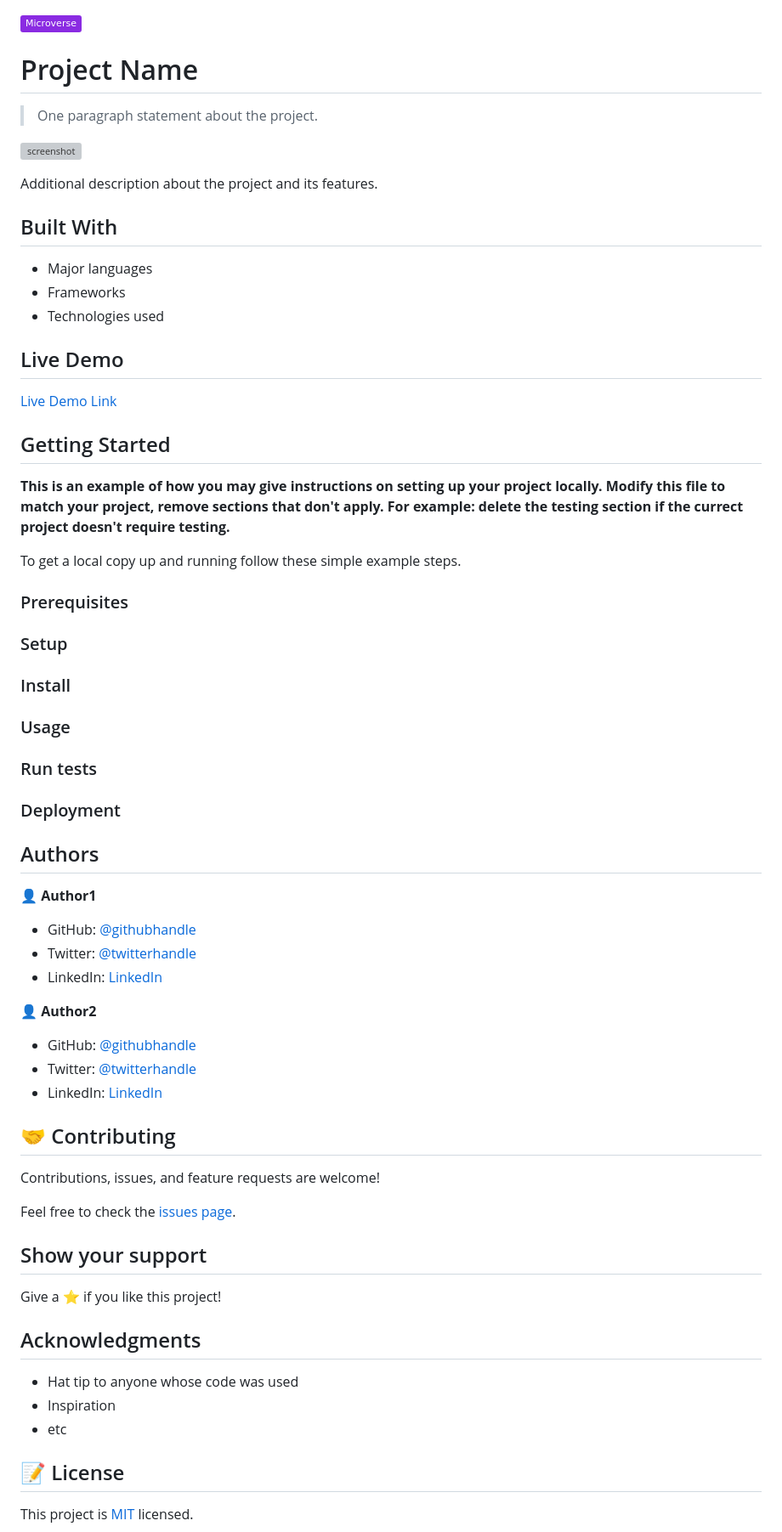
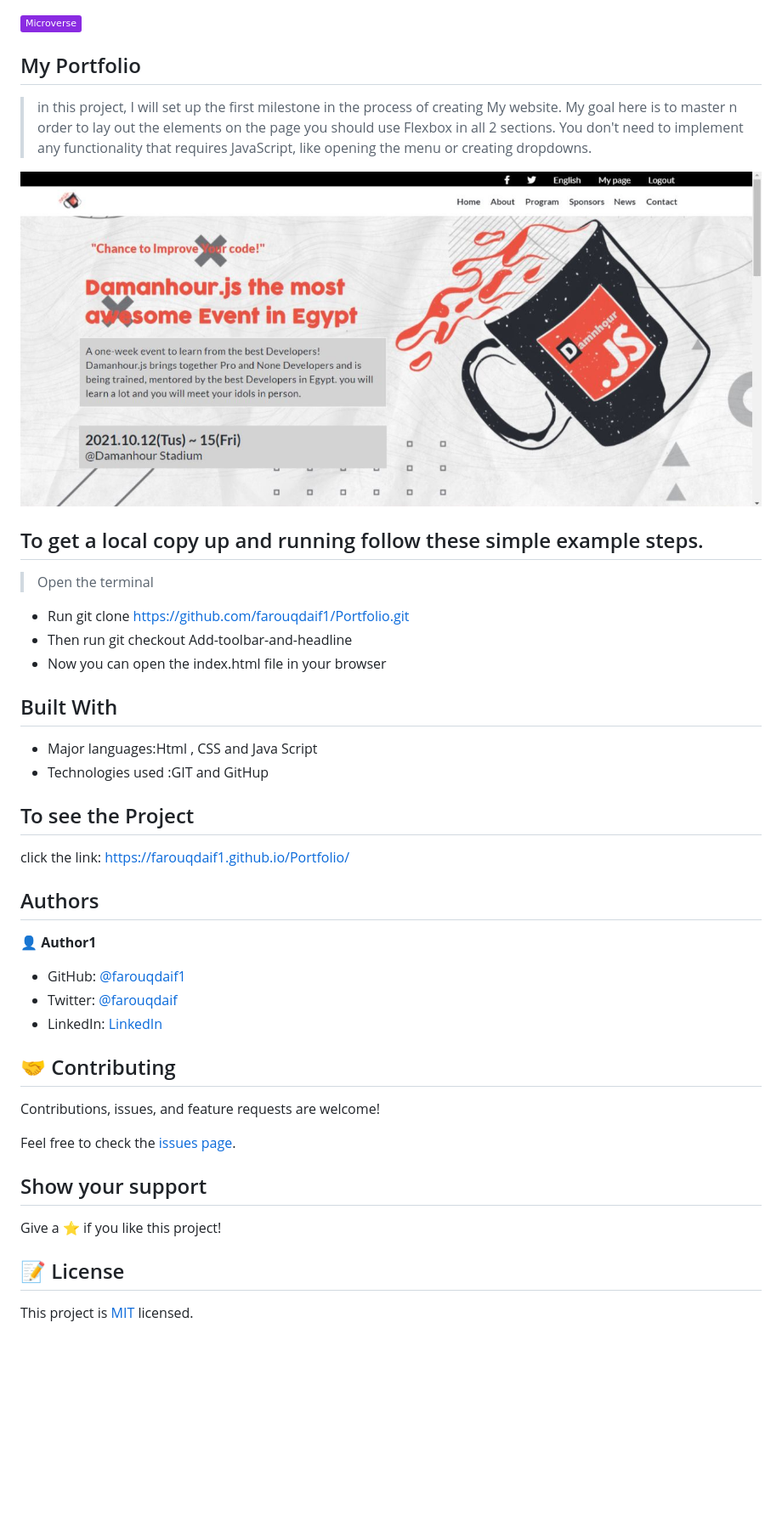
Before and after one commit to farouqdaif1/capstone1, a Markdown page: README.md, the part around the change. Shown: that part at 85% size. Rendered like a GitHub page; pictures changed too: app_screenshot.png (added); badges without logos; blank space fills up the shorter version; grey boxes are pictures that could not be loaded.

```diff
--- a/README.md
+++ b/README.md
@@ -1,59 +1,36 @@
 ![](https://img.shields.io/badge/Microverse-blueviolet)
 
-# Project Name
+## My Portfolio
 
-> One paragraph statement about the project.
+>  in this project, I will set up the first milestone in the process of creating My website. My goal here is to master n order to lay out the elements on the page you should use Flexbox in all 2 sections.
+You don't need to implement any functionality that requires JavaScript, like opening the menu or creating dropdowns.
 
 ![screenshot](./app_screenshot.png)
 
-Additional description about the project and its features.
+## To get a local copy up and running follow these simple example steps.
+> Open the terminal
+- Run git clone https://github.com/farouqdaif1/Portfolio.git
+- Then run git checkout Add-toolbar-and-headline
+- Now you can open the index.html file in your browser
+
 
 ## Built With
 
-- Major languages
-- Frameworks
-- Technologies used
 
-## Live Demo
+- Major languages:Html , CSS and Java Script
+- Technologies used :GIT and GitHup
 
-[Live Demo Link](https://livedemo.com)
-
-
-## Getting Started
-
-**This is an example of how you may give instructions on setting up your project locally.**
-**Modify this file to match your project, remove sections that don't apply. For example: delete the testing section if the currect project doesn't require testing.**
-
-
-To get a local copy up and running follow these simple example steps.
-
-### Prerequisites
-
-### Setup
-
-### Install
-
-### Usage
-
-### Run tests
-
-### Deployment
-
-
+## To see the Project
+click the link: https://farouqdaif1.github.io/Portfolio/
 
 ## Authors
 
 👤 **Author1**
 
-- GitHub: [@githubhandle](https://github.com/githubhandle)
-- Twitter: [@twitterhandle](https://twitter.com/twitterhandle)
-- LinkedIn: [LinkedIn](https://linkedin.com/in/linkedinhandle)
+- GitHub: [@farouqdaif1](https://github.com/farouqdaif1)
+- Twitter: [@farouqdaif](https://twitter.com/farouqdaif)
+- LinkedIn: [LinkedIn](https://www.linkedin.com/in/farouqdaif/https://www.linkedin.com/in/farouqdaif/)
 
-👤 **Author2**
-
-- GitHub: [@githubhandle](https://github.com/githubhandle)
-- Twitter: [@twitterhandle](https://twitter.com/twitterhandle)
-- LinkedIn: [LinkedIn](https://linkedin.com/in/linkedinhandle)
 
 ## 🤝 Contributing
 
@@ -64,13 +41,6 @@ Feel free to check the [issues page](../../issues/).
 ## Show your support
 
 Give a ⭐️ if you like this project!
-
-## Acknowledgments
-
-- Hat tip to anyone whose code was used
-- Inspiration
-- etc
-
 ## 📝 License
 
 This project is [MIT](./MIT.md) licensed.
```
